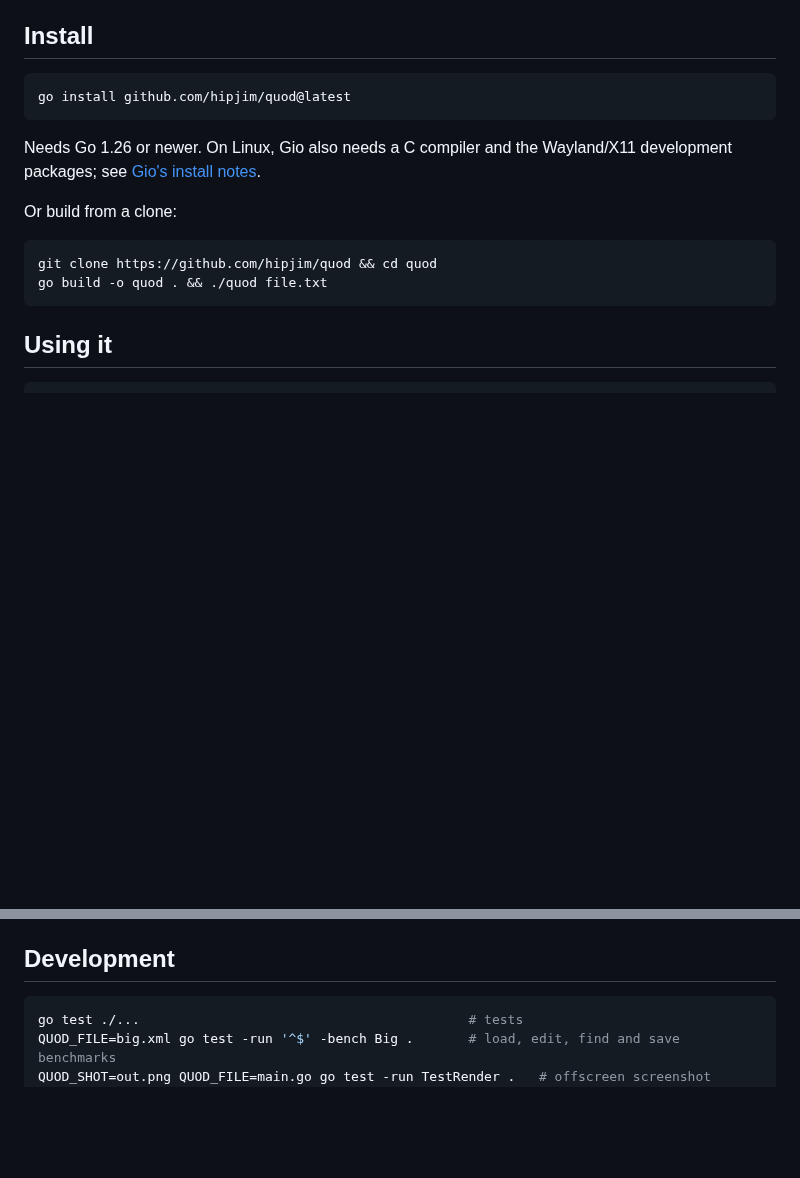
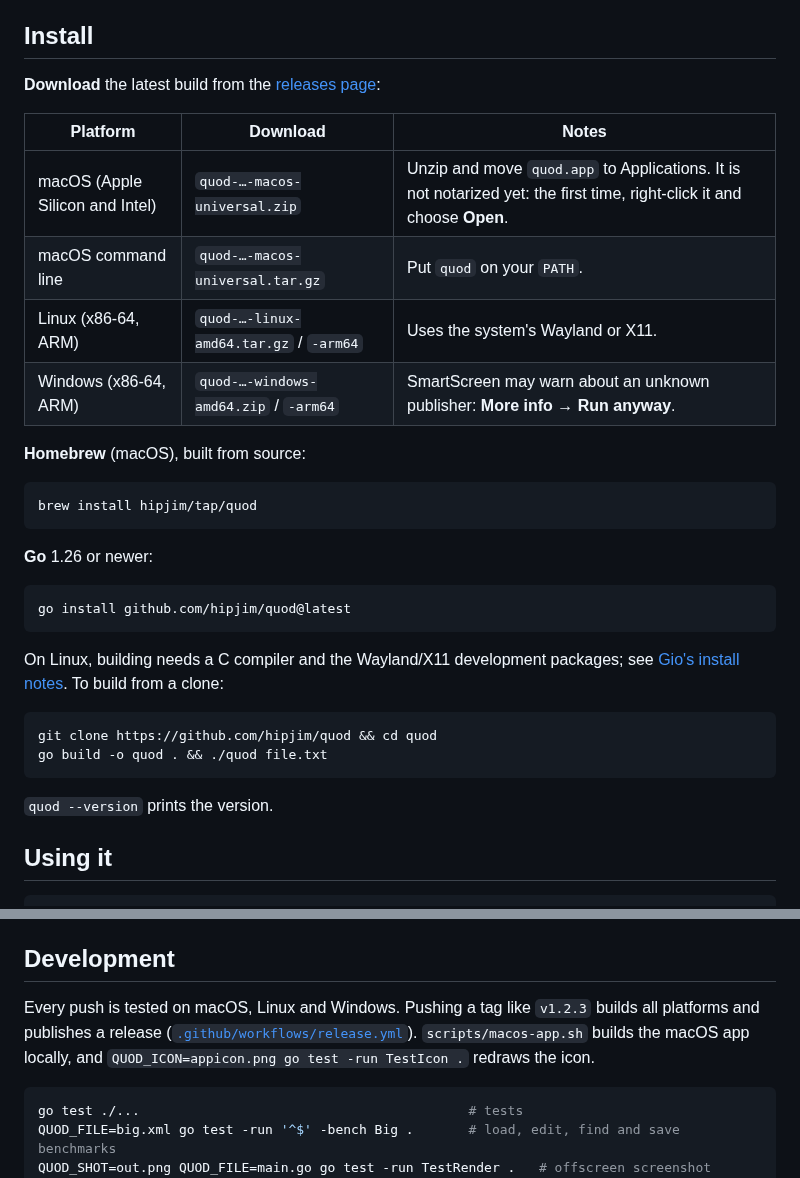
Before and after one commit to hipjim/nib, a Markdown page: README.md, 2 parts joined by grey strips. Rendered like a GitHub page; blank space fills up the shorter version.

````diff
--- a/README.md
+++ b/README.md
@@ -22,19 +25,38 @@ install.
 
 ## Install
 
+**Download** the latest build from the
+[releases page](https://github.com/hipjim/quod/releases/latest):
+
+| Platform | Download | Notes |
+| --- | --- | --- |
+| macOS (Apple Silicon and Intel) | `quod-…-macos-universal.zip` | Unzip and move `quod.app` to Applications. It is not notarized yet: the first time, right-click it and choose **Open**. |
+| macOS command line | `quod-…-macos-universal.tar.gz` | Put `quod` on your `PATH`. |
+| Linux (x86-64, ARM) | `quod-…-linux-amd64.tar.gz` / `-arm64` | Uses the system's Wayland or X11. |
+| Windows (x86-64, ARM) | `quod-…-windows-amd64.zip` / `-arm64` | SmartScreen may warn about an unknown publisher: **More info → Run anyway**. |
+
+**Homebrew** (macOS), built from source:
+
+```sh
+brew install hipjim/tap/quod
+```
+
+**Go** 1.26 or newer:
+
 ```sh
 go install github.com/hipjim/quod@latest
 ```
 
-Needs Go 1.26 or newer. On Linux, Gio also needs a C compiler and the
-Wayland/X11 development packages; see [Gio's install notes](https://gioui.org/doc/install).
-
-Or build from a clone:
+On Linux, building needs a C compiler and the Wayland/X11 development
+packages; see [Gio's install notes](https://gioui.org/doc/install). To build
+from a clone:
 
 ```sh
 git clone https://github.com/hipjim/quod && cd quod
 go build -o quod . && ./quod file.txt
 ```
+
+`quod --version` prints the version.
 
 ## Using it
 
@@ -154,6 +176,12 @@ Zed in `/Applications`).
 
 ## Development
 
+Every push is tested on macOS, Linux and Windows. Pushing a tag like `v1.2.3`
+builds all platforms and publishes a release
+([`.github/workflows/release.yml`](.github/workflows/release.yml)).
+`scripts/macos-app.sh` builds the macOS app locally, and
+`QUOD_ICON=appicon.png go test -run TestIcon .` redraws the icon.
+
 ```sh
 go test ./...                                          # tests
 QUOD_FILE=big.xml go test -run '^$' -bench Big .       # load, edit, find and save benchmarks
````
Also changed, not shown: other parts of README.md (+3 -0 lines), appicon.png (added), 8 other files.
